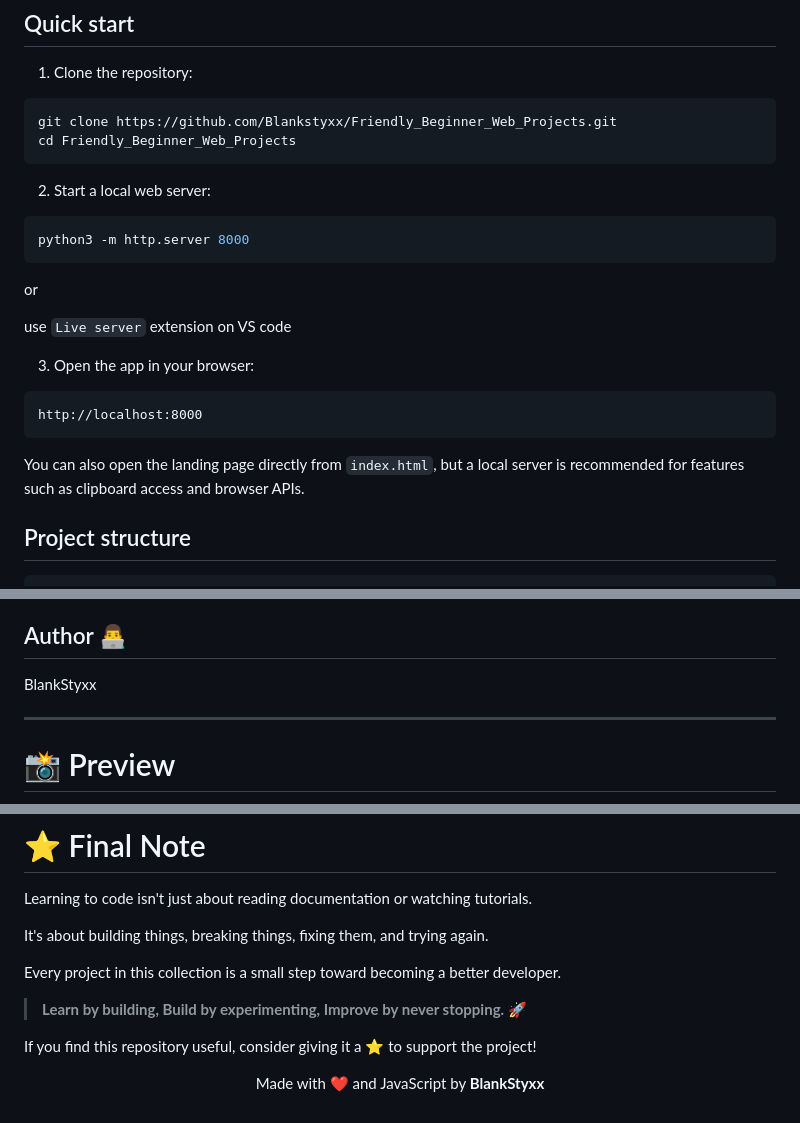
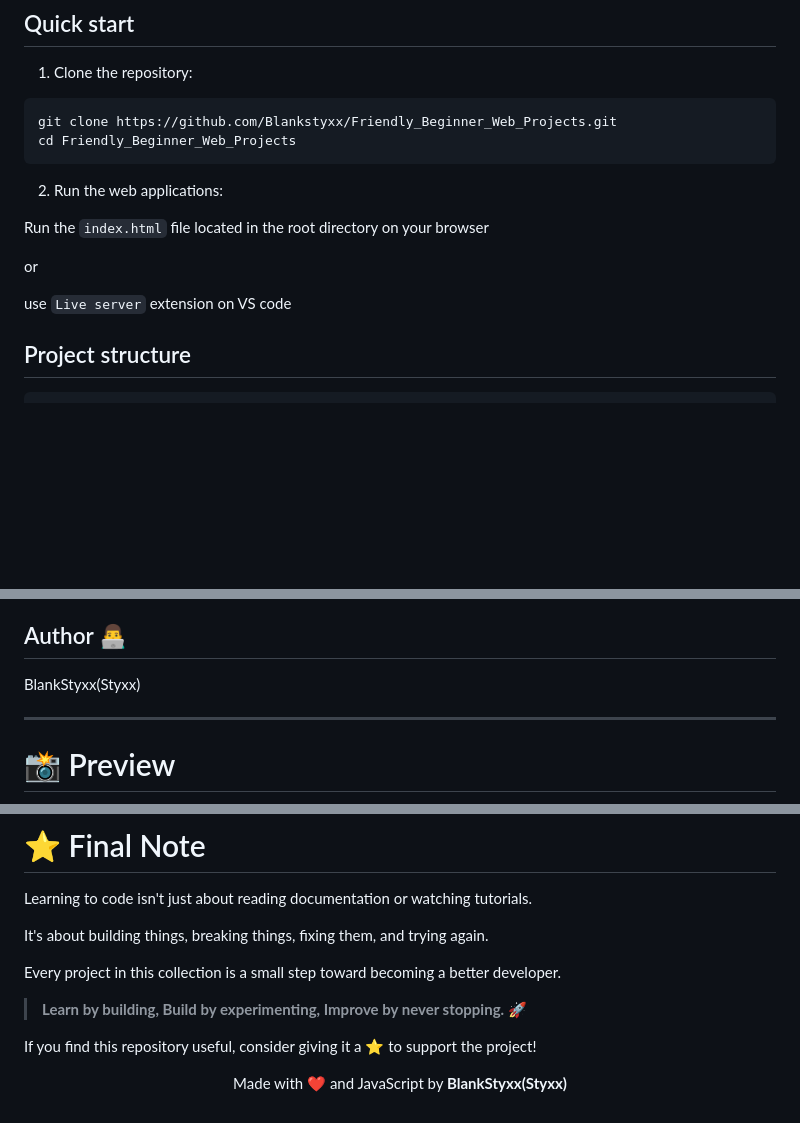
Before and after one commit to Blankstyxx/Friendly_Beginner_Web_Projects, a Markdown page: README.md, 3 parts joined by grey strips. Drawn GitHub-style; blank space fills up the shorter version.

````diff
--- a/README.md
+++ b/README.md
@@ -37,23 +37,15 @@ git clone https://github.com/Blankstyxx/Friendly_Beginner_Web_Projects.git
 cd Friendly_Beginner_Web_Projects
 ```
 
-2. Start a local web server:
+2. Run the web applications:
 
-```bash
-python3 -m http.server 8000
-```
-  or
+Run the `index.html` file located in the root directory on your browser
+
+or
 
 use `Live server` extension on VS code
 
 
-3. Open the app in your browser:
-
-```text
-http://localhost:8000
-```
-
-You can also open the landing page directly from `index.html`, but a local server is recommended for features such as clipboard access and browser APIs.
 
 ## Project structure
 
@@ -101,7 +93,7 @@ Pull requests and improvements are welcome. If you want to add a new project, im
 This project is currently provided for learning and personal development without a formal license file. If you plan to reuse or redistribute it publicly, consider adding a proper open-source license.
 
 ## Author 👨‍💻
-BlankStyxx
+BlankStyxx(Styxx)
 
 
 ---
@@ -134,4 +126,4 @@ Every project in this collection is a small step toward becoming a better develo
 
 If you find this repository useful, consider giving it a ⭐ to support the project!
 
-<p align="center"> Made with ❤️ and JavaScript by <strong>BlankStyxx</strong> </p>
+<p align="center"> Made with ❤️ and JavaScript by <strong>BlankStyxx(Styxx)</strong> </p>
````
